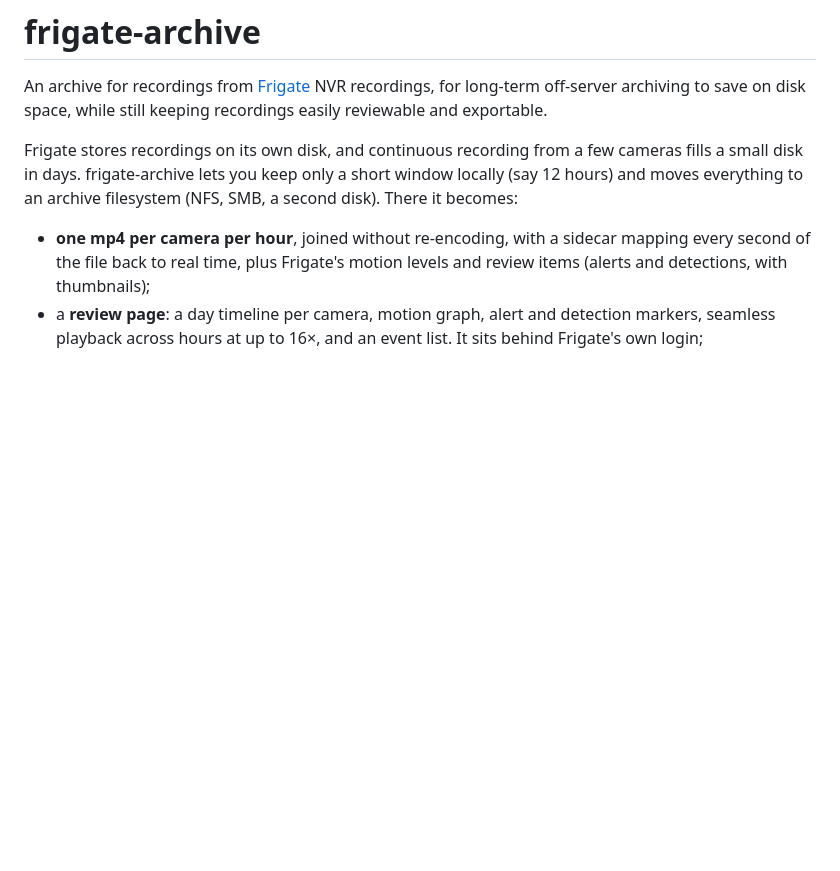
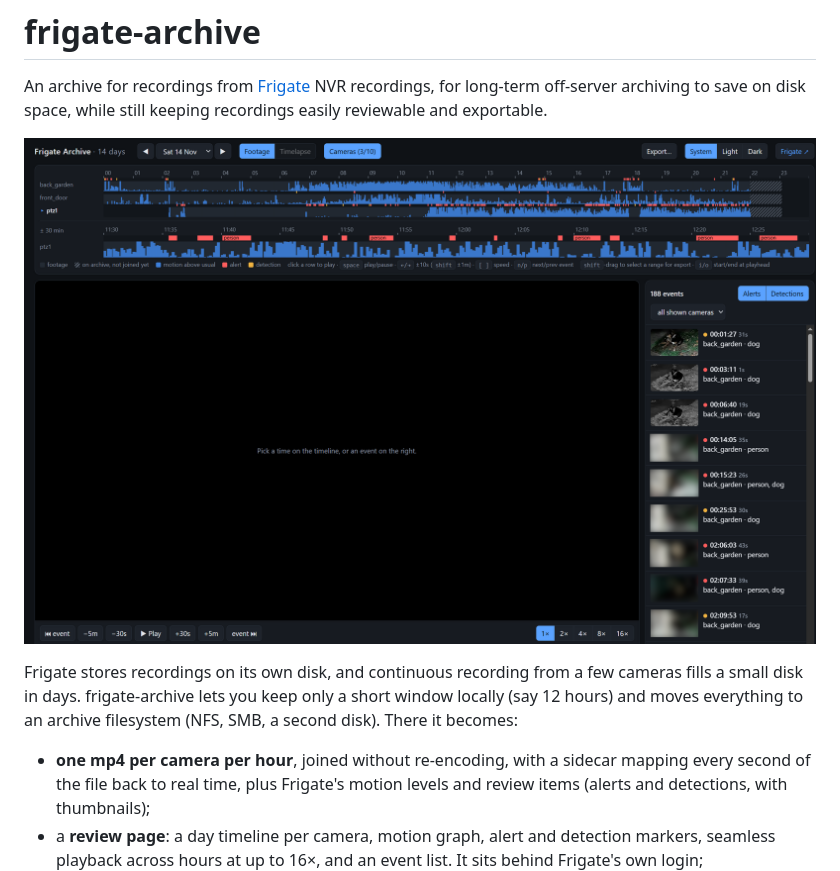
Before and after one commit to SiteRelEnby/frigate-archive, a Markdown page: README.md, the part around the change. Drawn GitHub-style; pictures changed too: docs/screenshot.png (added); blank space fills up the shorter version.

Commit message:
README: add a screenshot of the review page

```diff
--- a/README.md
+++ b/README.md
@@ -1,6 +1,8 @@
 # frigate-archive
 
 An archive for recordings from [Frigate](https://frigate.video) NVR recordings, for long-term off-server archiving to save on disk space, while still keeping recordings easily reviewable and exportable.
+
+![The review page: per-camera day timelines with motion, alerts and detections, a ±30 min zoom strip, the player, and the event list](docs/screenshot.png)
 
 Frigate stores recordings on its own disk, and continuous recording from a few cameras fills
 a small disk in days. frigate-archive lets you keep only a short window locally (say 12 hours)
```
